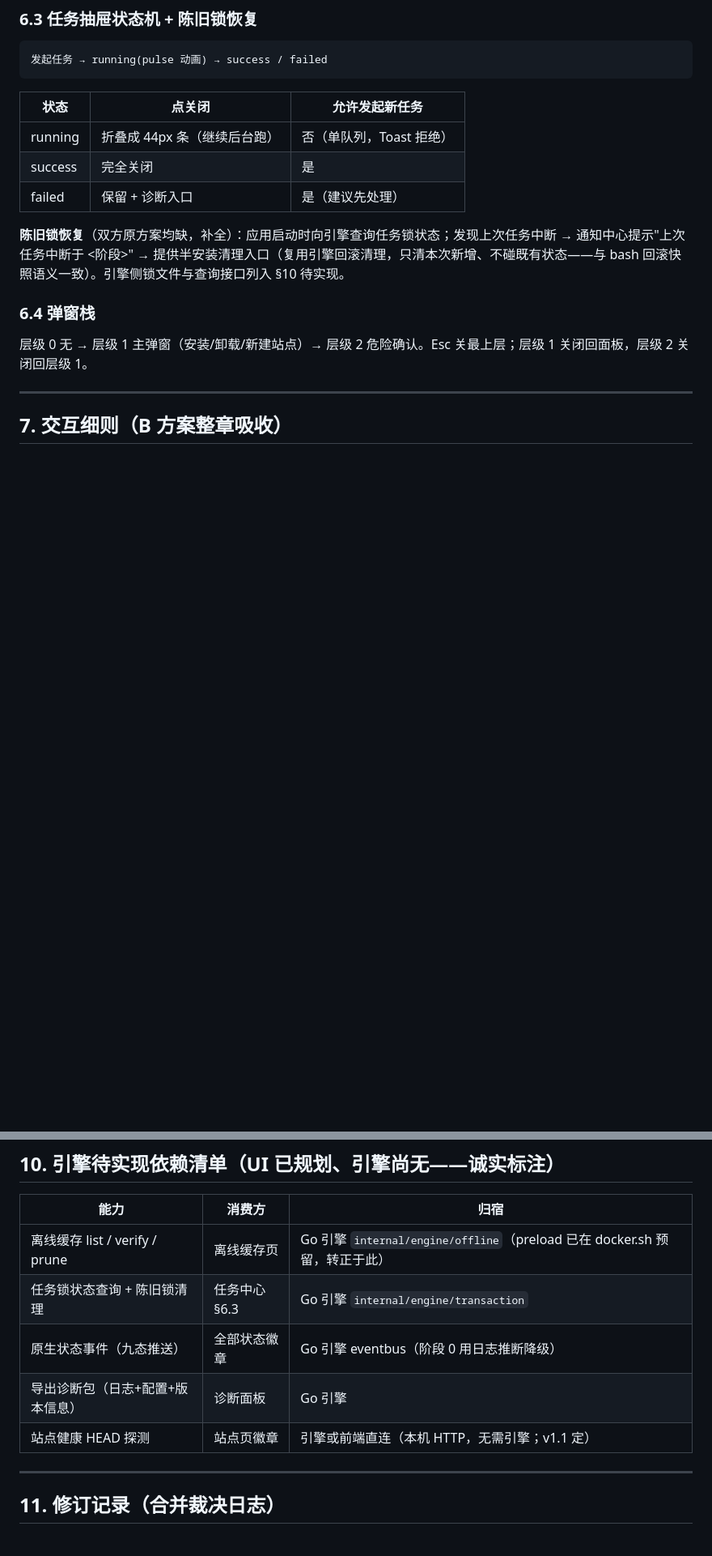
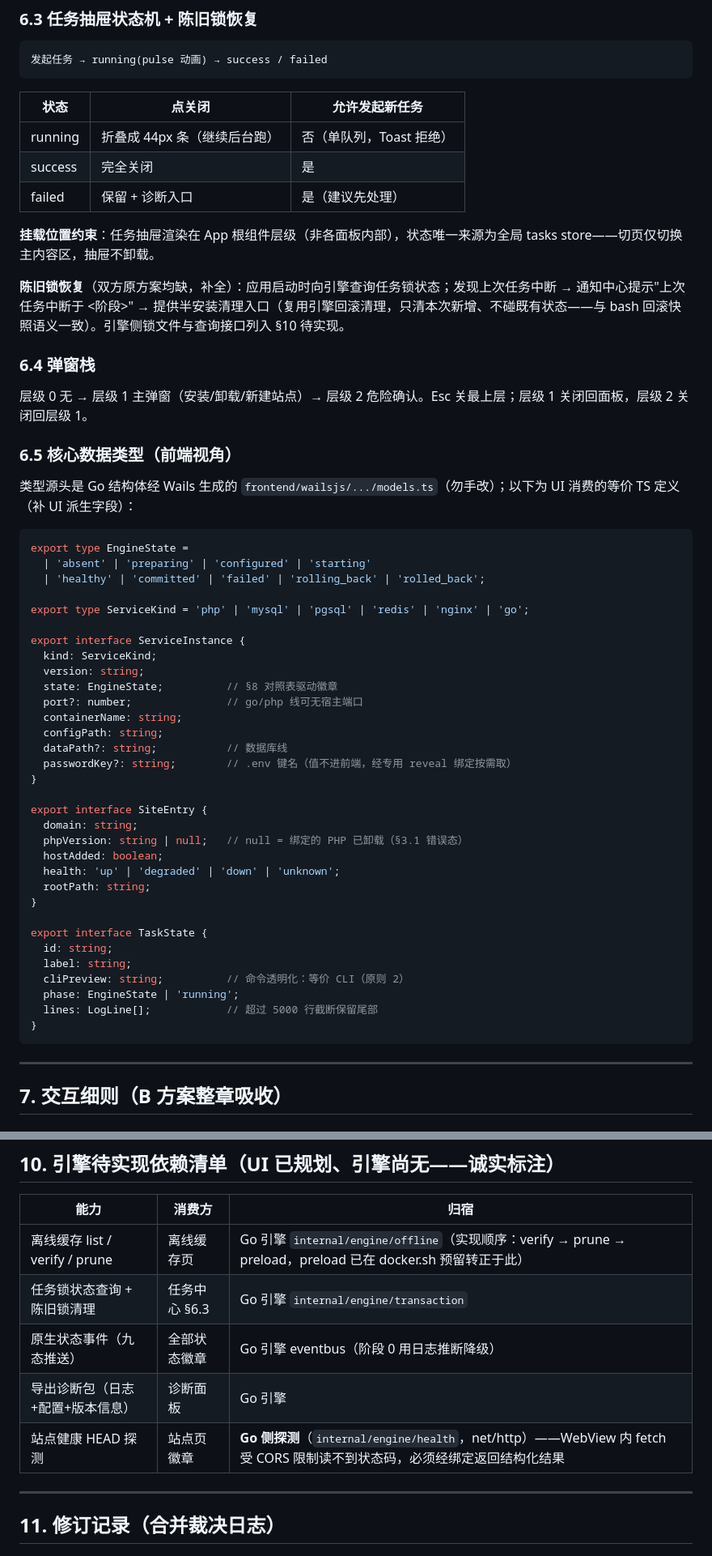
Before and after one commit to xiaokentrl/phpbox, a Markdown page: docs/desktop-ui-spec-v2.md, 2 parts joined by grey strips. Shown at 81% size. GitHub-like rendering; blank space fills up the shorter version.

Commit message:
UI 规格 v2.1：吸收第二轮外部评审（9 处编辑）——新增 §8.1 已知故障模式库（6 模式：sock crash loop/属主异常/端口占用/502/镜像缺失/闭包漂移，含检测条件与一键修复）、§6.5 核心 TS 类型（九态枚举+六线 kind）、日志格式契约与可配置映射表、站点健康改 Go 侧探测（CORS 论证）、任务抽屉全局挂载约束、最小窗口 1024×680、i18n 脚手架提前至 v0.1、verify/prune 先于 preload；§11.6 裁决日志：拒绝'切换 v3'（托盘前提误读，ADR-001 触发器已覆盖）与'pgsql 降级'（事实错误，引擎已完整支持并 e2e 验证）

````diff
--- a/docs/desktop-ui-spec-v2.md
+++ b/docs/desktop-ui-spec-v2.md
@@ -341,11 +343,52 @@ meta: { connected, lastSyncAt }（全局响应式）
 | success | 完全关闭 | 是 |
 | failed | 保留 + 诊断入口 | 是（建议先处理） |
 
+**挂载位置约束**：任务抽屉渲染在 App 根组件层级（非各面板内部），状态唯一来源为全局 tasks store——切页仅切换主内容区，抽屉不卸载。
+
 **陈旧锁恢复**（双方原方案均缺，补全）：应用启动时向引擎查询任务锁状态；发现上次任务中断 → 通知中心提示"上次任务中断于 <阶段>" → 提供半安装清理入口（复用引擎回滚清理，只清本次新增、不碰既有状态——与 bash 回滚快照语义一致）。引擎侧锁文件与查询接口列入 §10 待实现。
 
 ### 6.4 弹窗栈
 
 层级 0 无 → 层级 1 主弹窗（安装/卸载/新建站点）→ 层级 2 危险确认。Esc 关最上层；层级 1 关闭回面板，层级 2 关闭回层级 1。
+
+### 6.5 核心数据类型（前端视角）
+
+类型源头是 Go 结构体经 Wails 生成的 `frontend/wailsjs/.../models.ts`（勿手改）；以下为 UI 消费的等价 TS 定义（补 UI 派生字段）：
+
+```typescript
+export type EngineState =
+  | 'absent' | 'preparing' | 'configured' | 'starting'
+  | 'healthy' | 'committed' | 'failed' | 'rolling_back' | 'rolled_back';
+
+export type ServiceKind = 'php' | 'mysql' | 'pgsql' | 'redis' | 'nginx' | 'go';
+
+export interface ServiceInstance {
+  kind: ServiceKind;
+  version: string;
+  state: EngineState;          // §8 对照表驱动徽章
+  port?: number;               // go/php 线可无宿主端口
+  containerName: string;
+  configPath: string;
+  dataPath?: string;           // 数据库线
+  passwordKey?: string;        // .env 键名（值不进前端，经专用 reveal 绑定按需取）
+}
+
+export interface SiteEntry {
+  domain: string;
+  phpVersion: string | null;   // null = 绑定的 PHP 已卸载（§3.1 错误态）
+  hostAdded: boolean;
+  health: 'up' | 'degraded' | 'down' | 'unknown';
+  rootPath: string;
+}
+
+export interface TaskState {
+  id: string;
+  label: string;
+  cliPreview: string;          // 命令透明化：等价 CLI（原则 2）
+  phase: EngineState | 'running';
+  lines: LogLine[];            // 超过 5000 行截断保留尾部
+}
+```
 
 ---
 
@@ -421,11 +477,11 @@ meta: { connected, lastSyncAt }（全局响应式）
 
 | 能力 | 消费方 | 归宿 |
 | --- | --- | --- |
-| 离线缓存 list / verify / prune | 离线缓存页 | Go 引擎 `internal/engine/offline`（preload 已在 docker.sh 预留，转正于此） |
+| 离线缓存 list / verify / prune | 离线缓存页 | Go 引擎 `internal/engine/offline`（实现顺序：verify → prune → preload，preload 已在 docker.sh 预留转正于此） |
 | 任务锁状态查询 + 陈旧锁清理 | 任务中心 §6.3 | Go 引擎 `internal/engine/transaction` |
 | 原生状态事件（九态推送） | 全部状态徽章 | Go 引擎 eventbus（阶段 0 用日志推断降级） |
 | 导出诊断包（日志+配置+版本信息） | 诊断面板 | Go 引擎 |
-| 站点健康 HEAD 探测 | 站点页徽章 | 引擎或前端直连（本机 HTTP，无需引擎；v1.1 定） |
+| 站点健康 HEAD 探测 | 站点页徽章 | **Go 侧探测**（`internal/engine/health`，net/http）——WebView 内 fetch 受 CORS 限制读不到状态码，必须经绑定返回结构化结果 |
 
 ---
 
````
Also changed, not shown: other parts of docs/desktop-ui-spec-v2.md (+25 -2 lines).
